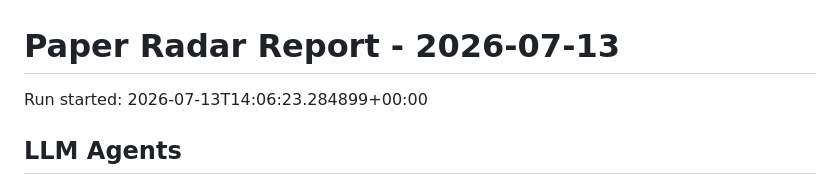
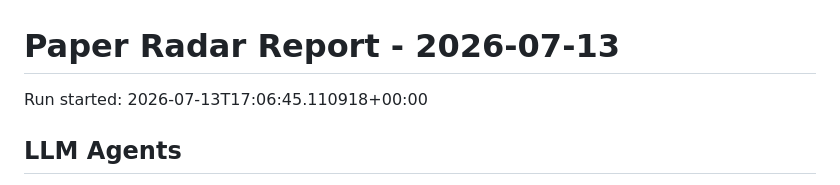
Before and after one commit to shiyongding19065-coder/paper-radar, a Markdown page: reports/2026-07-13.md, the part around the change. Rendered like a GitHub page.

Commit message:
Update paper radar records

```diff
--- a/reports/2026-07-13.md
+++ b/reports/2026-07-13.md
@@ -1,6 +1,6 @@
 # Paper Radar Report - 2026-07-13
 
-Run started: 2026-07-13T14:06:23.284899+00:00
+Run started: 2026-07-13T17:06:45.110918+00:00
 
 ## LLM Agents
 
```
